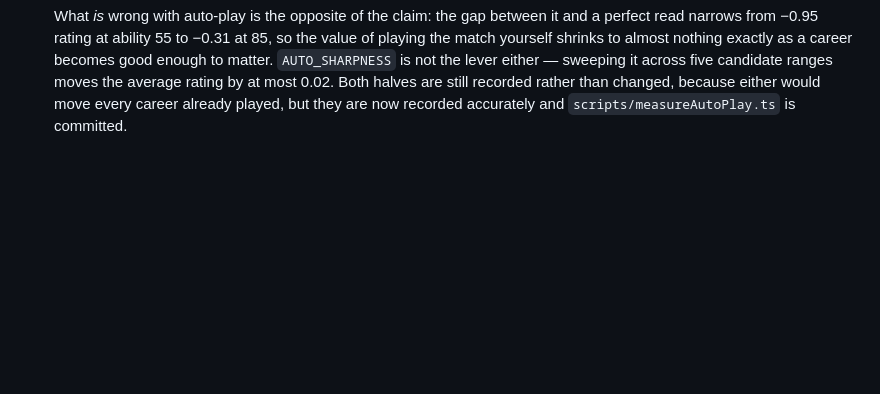
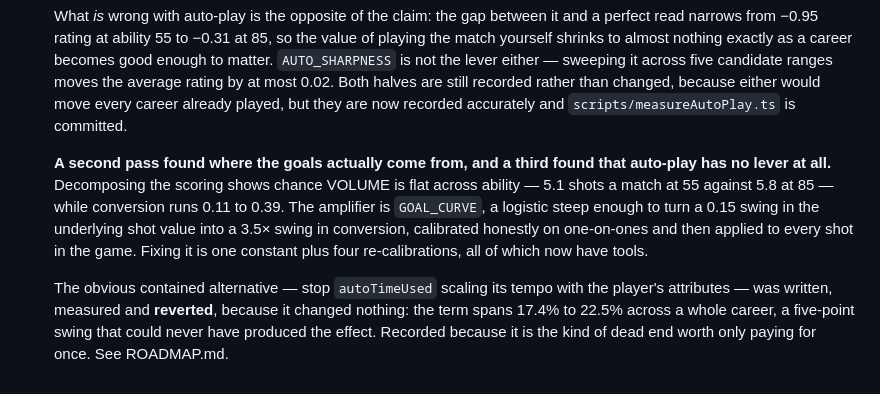
Before and after one commit to iurdivad-netizen/footii, a Markdown page: CHANGELOG.md, the part around the change. GitHub-like rendering; blank space fills up the shorter version.

```diff
--- a/CHANGELOG.md
+++ b/CHANGELOG.md
@@ -311,3 +311,15 @@ Eight things that were not on either list, found by reading the code against wha
   not the lever either — sweeping it across five candidate ranges moves the average rating by at most
   0.02. Both halves are still recorded rather than changed, because either would move every career
   already played, but they are now recorded accurately and `scripts/measureAutoPlay.ts` is committed.
+
+  **A second pass found where the goals actually come from, and a third found that auto-play has no
+  lever at all.** Decomposing the scoring shows chance VOLUME is flat across ability — 5.1 shots a
+  match at 55 against 5.8 at 85 — while conversion runs 0.11 to 0.39. The amplifier is `GOAL_CURVE`,
+  a logistic steep enough to turn a 0.15 swing in the underlying shot value into a 3.5× swing in
+  conversion, calibrated honestly on one-on-ones and then applied to every shot in the game. Fixing
+  it is one constant plus four re-calibrations, all of which now have tools.
+
+  The obvious contained alternative — stop `autoTimeUsed` scaling its tempo with the player's
+  attributes — was written, measured and **reverted**, because it changed nothing: the term spans
+  17.4% to 22.5% across a whole career, a five-point swing that could never have produced the
+  effect. Recorded because it is the kind of dead end worth only paying for once. See ROADMAP.md.
```
Also changed, not shown: ROADMAP.md (+80 -0 lines).
